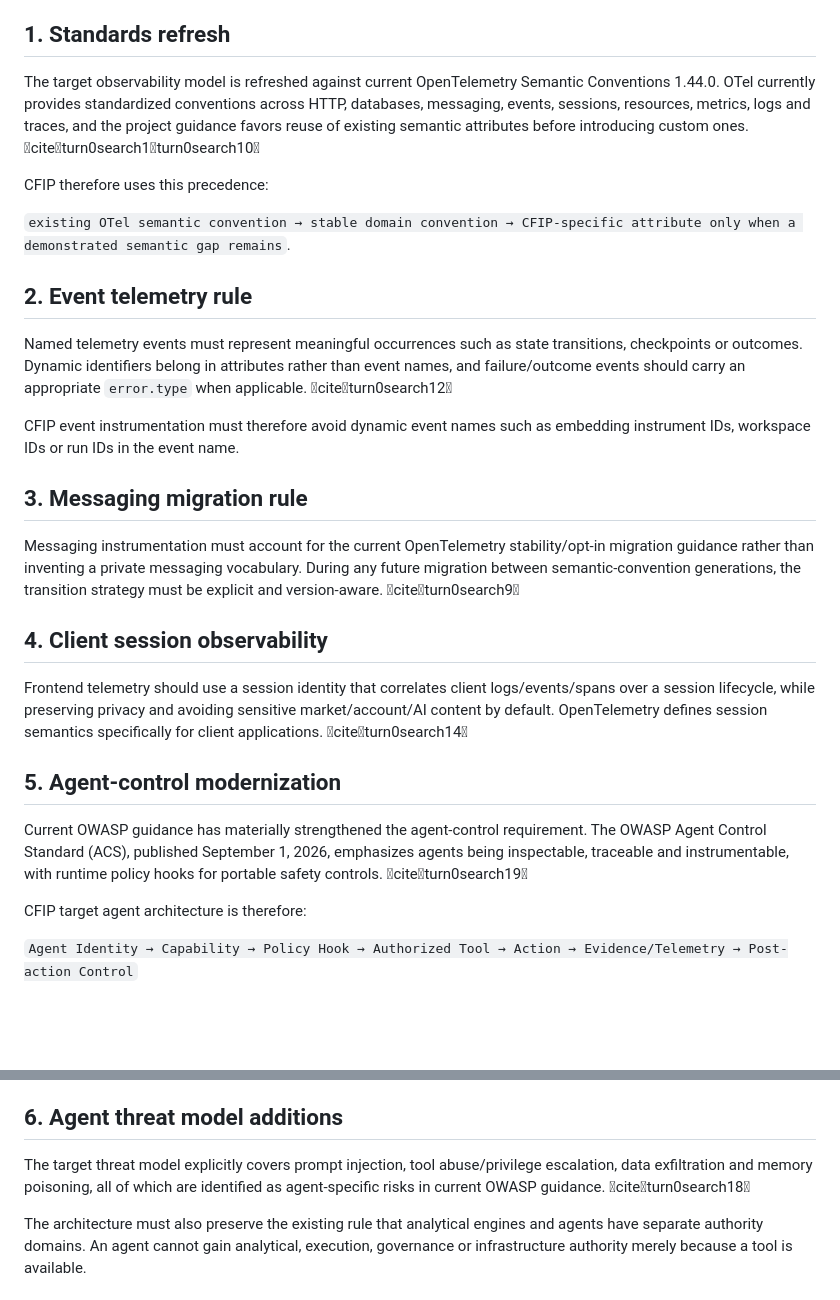
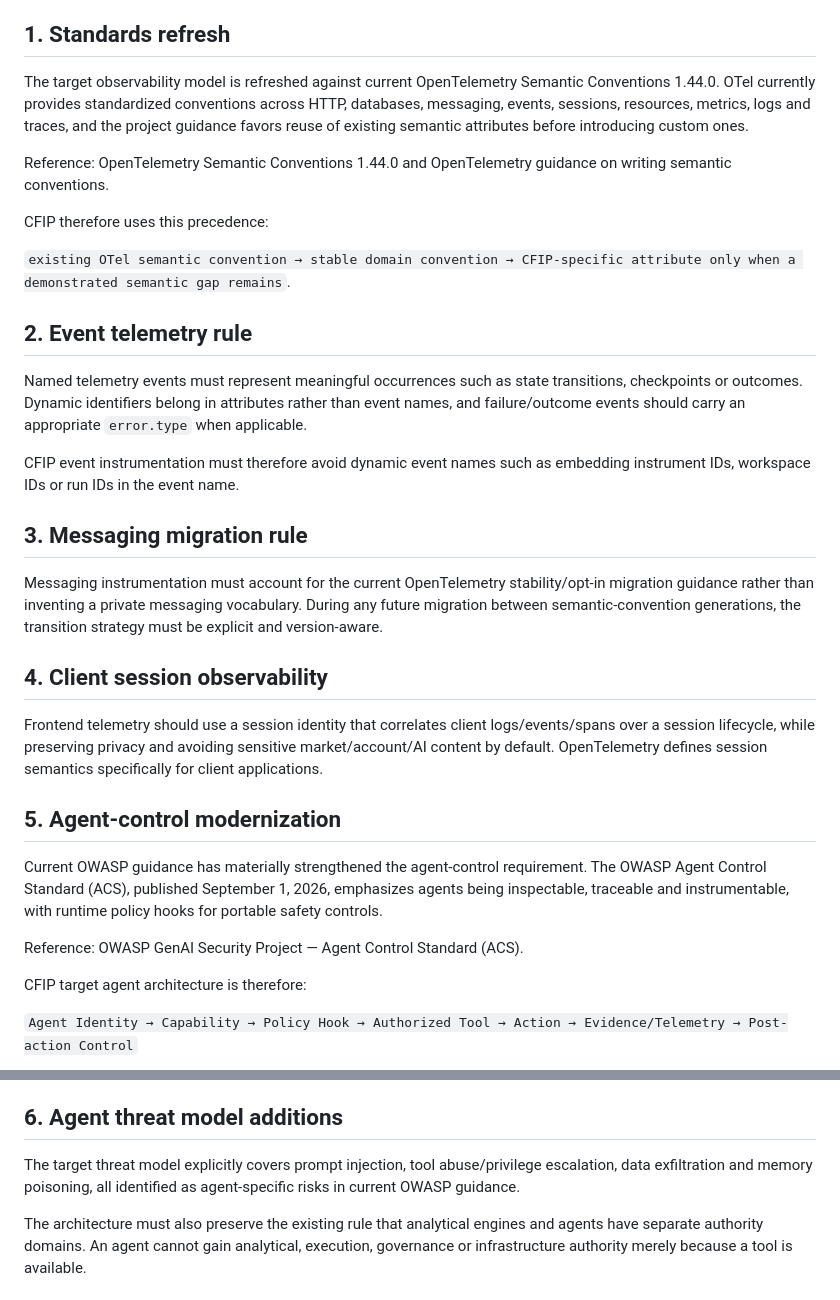
Before and after one commit to armanemp/CFIP, a Markdown page: docs/evidence/CFIP-TARGET-OBSERVABILITY-AND-AGENT-CONTROL-REFRESH-2026-09.md, 2 parts joined by grey strips. GitHub-like rendering; blank space fills up the shorter version.

Commit message:
docs: clean standards refresh references

```diff
--- a/docs/evidence/CFIP-TARGET-OBSERVABILITY-AND-AGENT-CONTROL-REFRESH-2026-09.md
+++ b/docs/evidence/CFIP-TARGET-OBSERVABILITY-AND-AGENT-CONTROL-REFRESH-2026-09.md
@@ -6,7 +6,9 @@
 
 ## 1. Standards refresh
 
-The target observability model is refreshed against current OpenTelemetry Semantic Conventions 1.44.0. OTel currently provides standardized conventions across HTTP, databases, messaging, events, sessions, resources, metrics, logs and traces, and the project guidance favors reuse of existing semantic attributes before introducing custom ones. citeturn0search1turn0search10
+The target observability model is refreshed against current OpenTelemetry Semantic Conventions 1.44.0. OTel currently provides standardized conventions across HTTP, databases, messaging, events, sessions, resources, metrics, logs and traces, and the project guidance favors reuse of existing semantic attributes before introducing custom ones.
+
+Reference: OpenTelemetry Semantic Conventions 1.44.0 and OpenTelemetry guidance on writing semantic conventions.
 
 CFIP therefore uses this precedence:
 
@@ -14,21 +16,23 @@ CFIP therefore uses this precedence:
 
 ## 2. Event telemetry rule
 
-Named telemetry events must represent meaningful occurrences such as state transitions, checkpoints or outcomes. Dynamic identifiers belong in attributes rather than event names, and failure/outcome events should carry an appropriate `error.type` when applicable. citeturn0search12
+Named telemetry events must represent meaningful occurrences such as state transitions, checkpoints or outcomes. Dynamic identifiers belong in attributes rather than event names, and failure/outcome events should carry an appropriate `error.type` when applicable.
 
 CFIP event instrumentation must therefore avoid dynamic event names such as embedding instrument IDs, workspace IDs or run IDs in the event name.
 
 ## 3. Messaging migration rule
 
-Messaging instrumentation must account for the current OpenTelemetry stability/opt-in migration guidance rather than inventing a private messaging vocabulary. During any future migration between semantic-convention generations, the transition strategy must be explicit and version-aware. citeturn0search9
+Messaging instrumentation must account for the current OpenTelemetry stability/opt-in migration guidance rather than inventing a private messaging vocabulary. During any future migration between semantic-convention generations, the transition strategy must be explicit and version-aware.
 
 ## 4. Client session observability
 
-Frontend telemetry should use a session identity that correlates client logs/events/spans over a session lifecycle, while preserving privacy and avoiding sensitive market/account/AI content by default. OpenTelemetry defines session semantics specifically for client applications. citeturn0search14
+Frontend telemetry should use a session identity that correlates client logs/events/spans over a session lifecycle, while preserving privacy and avoiding sensitive market/account/AI content by default. OpenTelemetry defines session semantics specifically for client applications.
 
 ## 5. Agent-control modernization
 
-Current OWASP guidance has materially strengthened the agent-control requirement. The OWASP Agent Control Standard (ACS), published September 1, 2026, emphasizes agents being inspectable, traceable and instrumentable, with runtime policy hooks for portable safety controls. citeturn0search19
+Current OWASP guidance has materially strengthened the agent-control requirement. The OWASP Agent Control Standard (ACS), published September 1, 2026, emphasizes agents being inspectable, traceable and instrumentable, with runtime policy hooks for portable safety controls.
+
+Reference: OWASP GenAI Security Project — Agent Control Standard (ACS).
 
 CFIP target agent architecture is therefore:
 
@@ -50,7 +54,7 @@ Required controls:
 
 ## 6. Agent threat model additions
 
-The target threat model explicitly covers prompt injection, tool abuse/privilege escalation, data exfiltration and memory poisoning, all of which are identified as agent-specific risks in current OWASP guidance. citeturn0search18
+The target threat model explicitly covers prompt injection, tool abuse/privilege escalation, data exfiltration and memory poisoning, all identified as agent-specific risks in current OWASP guidance.
 
 The architecture must also preserve the existing rule that analytical engines and agents have separate authority domains. An agent cannot gain analytical, execution, governance or infrastructure authority merely because a tool is available.
 
```
